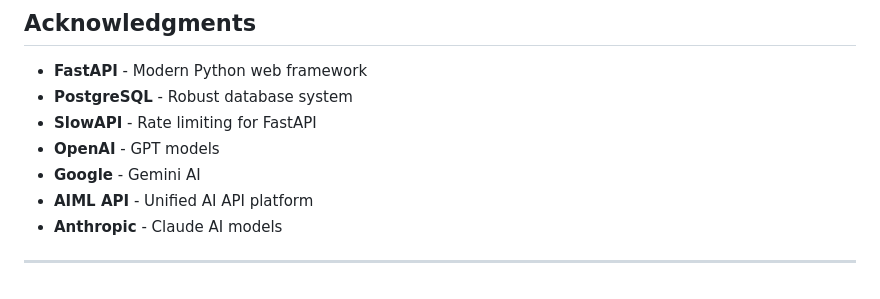
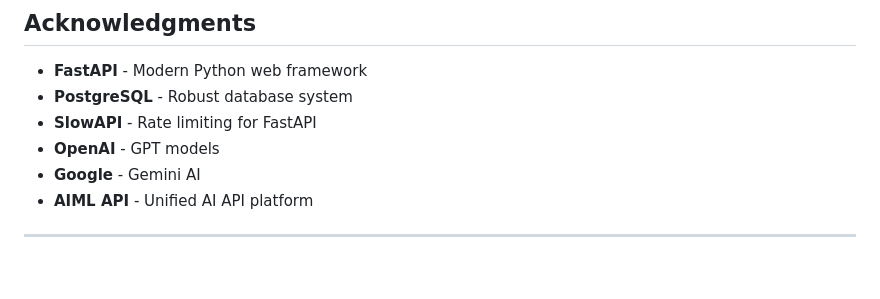
Before and after one commit to darkseid-security/muselink, a Markdown page: README.md, the part around the change. Drawn GitHub-style.

```diff
--- a/README.md
+++ b/README.md
@@ -569,6 +569,5 @@ For issues, questions, or feature requests, please:
 - **OpenAI** - GPT models
 - **Google** - Gemini AI
 - **AIML API** - Unified AI API platform
-- **Anthropic** - Claude AI models
 
 ---
```
